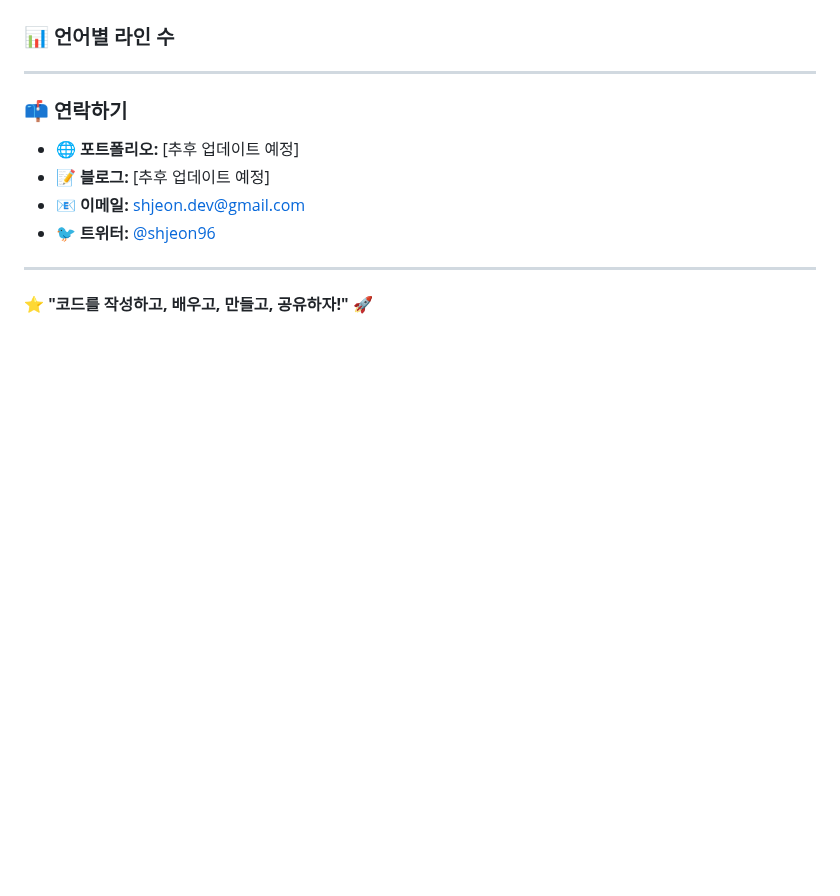
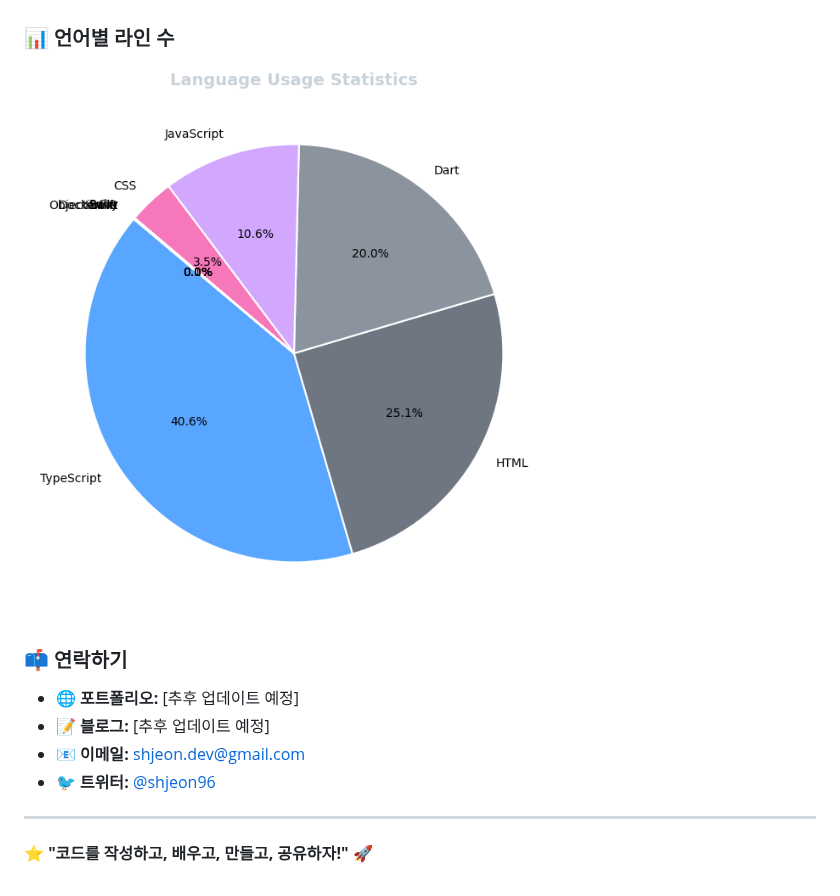
Before and after one commit to shjeon-96/shjeon-96, a Markdown page: README.md, the part around the change. Drawn GitHub-style; pictures changed too: language_pie_chart.png (added); blank space fills up the shorter version.

Commit message:
Update README with latest language stats and GitHub activity graph

```diff
--- a/README.md
+++ b/README.md
@@ -43,7 +43,7 @@
 <!-- LANGUAGES -->
 <!-- GITHUB_ACTIVITY_GRAPH -->
 <!-- LANGUAGE_GRAPH_PIE -->
----
+<img src="language_pie_chart.png" alt="Language Usage Graph" />
 
 ### 📫 연락하기
 - 🌐 **포트폴리오:** [추후 업데이트 예정]
```
